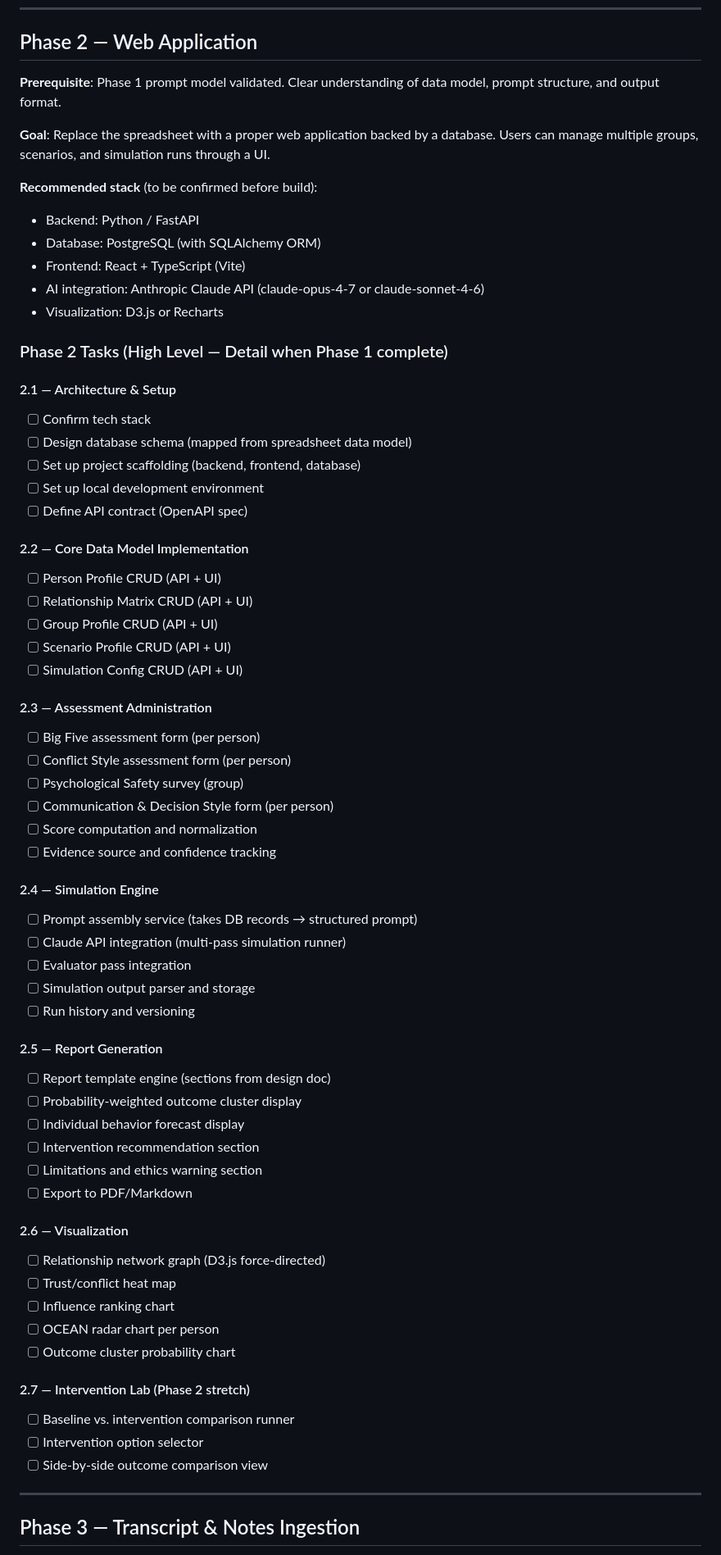
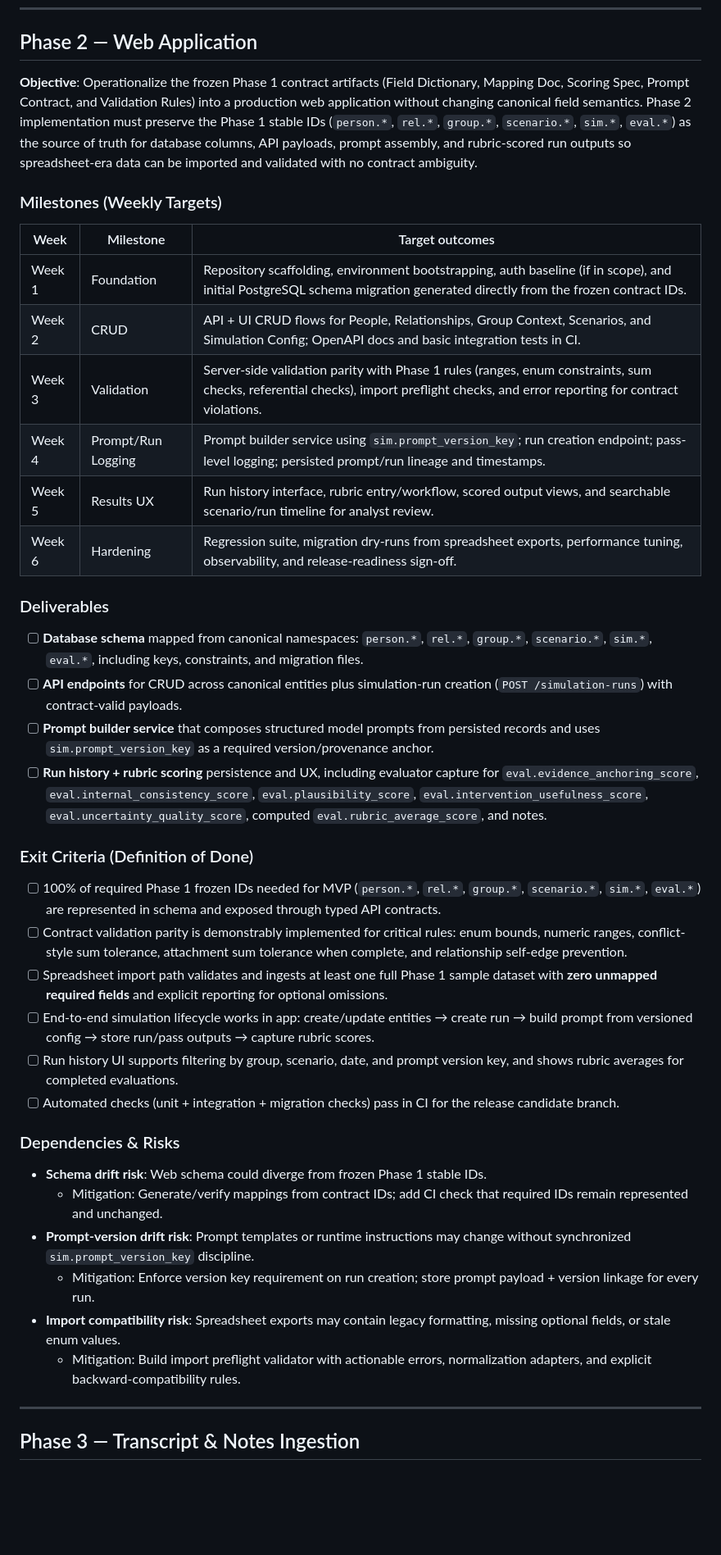
Before and after one commit to mhowelltx/Group-Dynamics-Simulator, a Markdown page: PLAN.md, the part around one of its changes. Shown at 82% size. GitHub-like rendering; blank space fills up the shorter version.

Commit message:
Update Phase 2 plan with detailed web application section

```diff
--- a/PLAN.md
+++ b/PLAN.md
@@ -719,67 +719,43 @@ Use this checklist to confirm Gate A is complete before beginning Gate B.
 
 ## Phase 2 — Web Application
 
-**Prerequisite**: Phase 1 prompt model validated. Clear understanding of data model, prompt structure, and output format.
+**Objective**: Operationalize the frozen Phase 1 contract artifacts (Field Dictionary, Mapping Doc, Scoring Spec, Prompt Contract, and Validation Rules) into a production web application without changing canonical field semantics. Phase 2 implementation must preserve the Phase 1 stable IDs (`person.*`, `rel.*`, `group.*`, `scenario.*`, `sim.*`, `eval.*`) as the source of truth for database columns, API payloads, prompt assembly, and rubric-scored run outputs so spreadsheet-era data can be imported and validated with no contract ambiguity.
 
-**Goal**: Replace the spreadsheet with a proper web application backed by a database. Users can manage multiple groups, scenarios, and simulation runs through a UI.
+### Milestones (Weekly Targets)
 
-**Recommended stack** (to be confirmed before build):
-- Backend: Python / FastAPI
-- Database: PostgreSQL (with SQLAlchemy ORM)
-- Frontend: React + TypeScript (Vite)
-- AI integration: Anthropic Claude API (claude-opus-4-7 or claude-sonnet-4-6)
-- Visualization: D3.js or Recharts
+| Week | Milestone | Target outcomes |
+|---|---|---|
+| Week 1 | Foundation | Repository scaffolding, environment bootstrapping, auth baseline (if in scope), and initial PostgreSQL schema migration generated directly from the frozen contract IDs. |
+| Week 2 | CRUD | API + UI CRUD flows for People, Relationships, Group Context, Scenarios, and Simulation Config; OpenAPI docs and basic integration tests in CI. |
+| Week 3 | Validation | Server-side validation parity with Phase 1 rules (ranges, enum constraints, sum checks, referential checks), import preflight checks, and error reporting for contract violations. |
+| Week 4 | Prompt/Run Logging | Prompt builder service using `sim.prompt_version_key`; run creation endpoint; pass-level logging; persisted prompt/run lineage and timestamps. |
+| Week 5 | Results UX | Run history interface, rubric entry/workflow, scored output views, and searchable scenario/run timeline for analyst review. |
+| Week 6 | Hardening | Regression suite, migration dry-runs from spreadsheet exports, performance tuning, observability, and release-readiness sign-off. |
 
-### Phase 2 Tasks (High Level — Detail when Phase 1 complete)
+### Deliverables
 
-#### 2.1 — Architecture & Setup
-- [ ] Confirm tech stack
-- [ ] Design database schema (mapped from spreadsheet data model)
-- [ ] Set up project scaffolding (backend, frontend, database)
-- [ ] Set up local development environment
-- [ ] Define API contract (OpenAPI spec)
+- [ ] **Database schema** mapped from canonical namespaces: `person.*`, `rel.*`, `group.*`, `scenario.*`, `sim.*`, `eval.*`, including keys, constraints, and migration files.
+- [ ] **API endpoints** for CRUD across canonical entities plus simulation-run creation (`POST /simulation-runs`) with contract-valid payloads.
+- [ ] **Prompt builder service** that composes structured model prompts from persisted records and uses `sim.prompt_version_key` as a required version/provenance anchor.
+- [ ] **Run history + rubric scoring** persistence and UX, including evaluator capture for `eval.evidence_anchoring_score`, `eval.internal_consistency_score`, `eval.plausibility_score`, `eval.intervention_usefulness_score`, `eval.uncertainty_quality_score`, computed `eval.rubric_average_score`, and notes.
 
-#### 2.2 — Core Data Model Implementation
-- [ ] Person Profile CRUD (API + UI)
-- [ ] Relationship Matrix CRUD (API + UI)
-- [ ] Group Profile CRUD (API + UI)
-- [ ] Scenario Profile CRUD (API + UI)
-- [ ] Simulation Config CRUD (API + UI)
+### Exit Criteria (Definition of Done)
 
-#### 2.3 — Assessment Administration
-- [ ] Big Five assessment form (per person)
-- [ ] Conflict Style assessment form (per person)
-- [ ] Psychological Safety survey (group)
-- [ ] Communication & Decision Style form (per person)
-- [ ] Score computation and normalization
-- [ ] Evidence source and confidence tracking
+- [ ] 100% of required Phase 1 frozen IDs needed for MVP (`person.*`, `rel.*`, `group.*`, `scenario.*`, `sim.*`, `eval.*`) are represented in schema and exposed through typed API contracts.
+- [ ] Contract validation parity is demonstrably implemented for critical rules: enum bounds, numeric ranges, conflict-style sum tolerance, attachment sum tolerance when complete, and relationship self-edge prevention.
+- [ ] Spreadsheet import path validates and ingests at least one full Phase 1 sample dataset with **zero unmapped required fields** and explicit reporting for optional omissions.
+- [ ] End-to-end simulation lifecycle works in app: create/update entities → create run → build prompt from versioned config → store run/pass outputs → capture rubric scores.
+- [ ] Run history UI supports filtering by group, scenario, date, and prompt version key, and shows rubric averages for completed evaluations.
+- [ ] Automated checks (unit + integration + migration checks) pass in CI for the release candidate branch.
 
-#### 2.4 — Simulation Engine
-- [ ] Prompt assembly service (takes DB records → structured prompt)
-- [ ] Claude API integration (multi-pass simulation runner)
-- [ ] Evaluator pass integration
-- [ ] Simulation output parser and storage
-- [ ] Run history and versioning
+### Dependencies & Risks
 
-#### 2.5 — Report Generation
-- [ ] Report template engine (sections from design doc)
-- [ ] Probability-weighted outcome cluster display
-- [ ] Individual behavior forecast display
-- [ ] Intervention recommendation section
-- [ ] Limitations and ethics warning section
-- [ ] Export to PDF/Markdown
-
-#### 2.6 — Visualization
-- [ ] Relationship network graph (D3.js force-directed)
-- [ ] Trust/conflict heat map
-- [ ] Influence ranking chart
-- [ ] OCEAN radar chart per person
-- [ ] Outcome cluster probability chart
-
-#### 2.7 — Intervention Lab (Phase 2 stretch)
-- [ ] Baseline vs. intervention comparison runner
-- [ ] Intervention option selector
-- [ ] Side-by-side outcome comparison view
+- **Schema drift risk**: Web schema could diverge from frozen Phase 1 stable IDs.
+  - Mitigation: Generate/verify mappings from contract IDs; add CI check that required IDs remain represented and unchanged.
+- **Prompt-version drift risk**: Prompt templates or runtime instructions may change without synchronized `sim.prompt_version_key` discipline.
+  - Mitigation: Enforce version key requirement on run creation; store prompt payload + version linkage for every run.
+- **Import compatibility risk**: Spreadsheet exports may contain legacy formatting, missing optional fields, or stale enum values.
+  - Mitigation: Build import preflight validator with actionable errors, normalization adapters, and explicit backward-compatibility rules.
 
 ---
 
```
Also changed, not shown: other parts of PLAN.md (+2 -2 lines).
